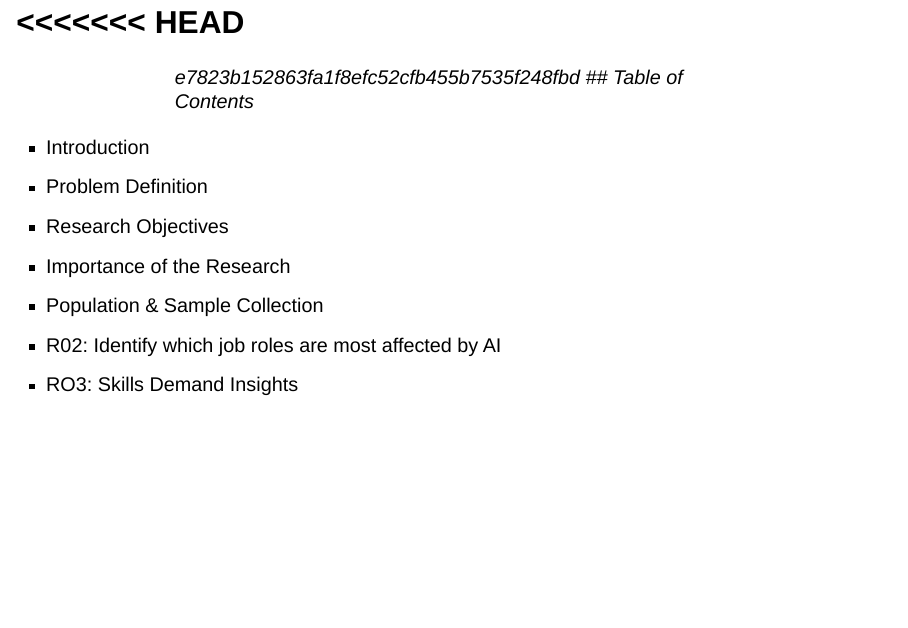
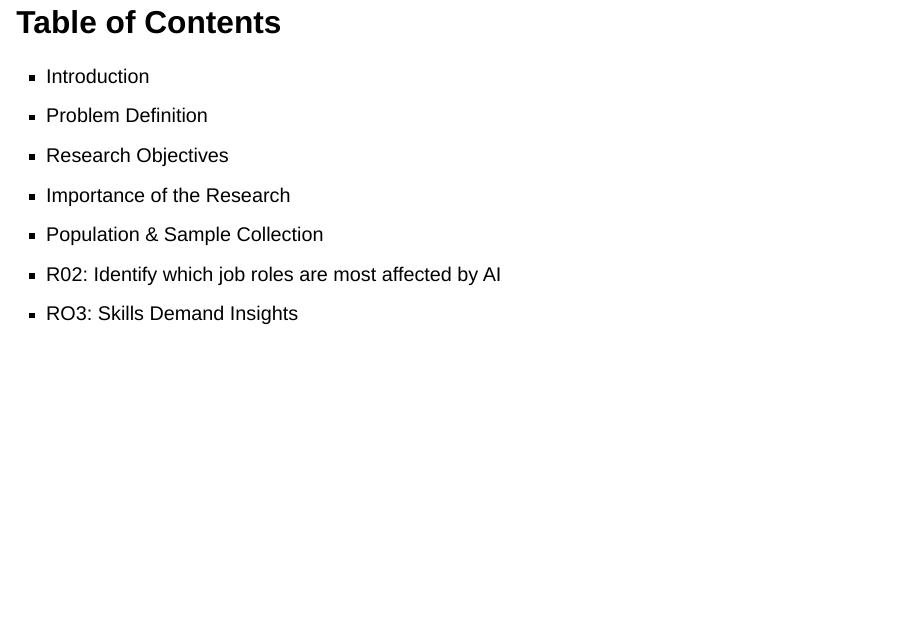
Before and after one commit to amenahalt/AI-job-market--Group-2, a Quarto document (Final-presentation.qmd): page 2 of 44. Rendered offline with R 4.5, knitr and Pandoc in place of Quarto, with nearby package versions; drawn as Slidy slides in place of the format the file asks for.

Commit message:
Resolve merge and update Final-presentation.qmd

```diff
--- a/Final-presentation.qmd
+++ b/Final-presentation.qmd
@@ -29,4 +29,3 @@ execute:
   freeze: auto
 ---
 
-<<<<<<< HEAD
@@ -41,5 +32,5 @@ library(MASS)
 
->>>>>>> e7823b152863fa1f8efc52cfb455b7535f248fbd
+
 ## Table of Contents
 
 -   Introduction
```
Also changed, not shown: Final-presentation.qmd (18 more changed lines).
